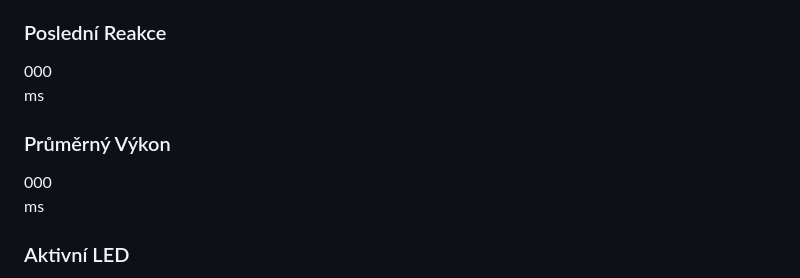
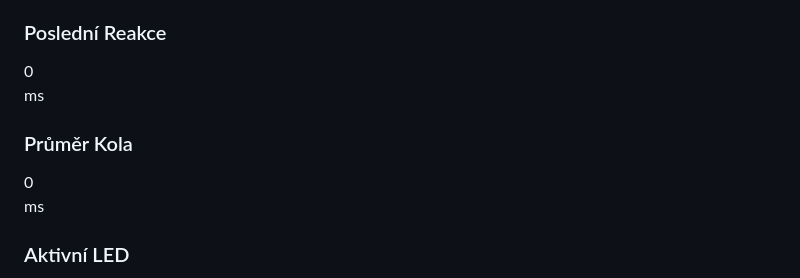
Before and after one commit to dominikmoravek/statistika-, a Markdown page: README.md, the part around one of its changes. Drawn GitHub-style.

```diff
--- a/README.md
+++ b/README.md
@@ -139,12 +130,12 @@
     <div class="main-stats">
         <div class="card">
             <h3>Poslední Reakce</h3>
-            <div class="value" id="lastTimeValue">000</div>
+            <div class="value" id="lastTimeValue">0</div>
             <span style="color:#8b949e">ms</span>
         </div>
         <div class="card">
-            <h3>Průměrný Výkon</h3>
-            <div class="value" id="avgTimeValue">000</div>
+            <h3>Průměr Kola</h3>
+            <div class="value" id="avgTimeValue">0</div>
             <span style="color:#8b949e">ms</span>
         </div>
         <div class="card">
```
Also changed, not shown: other parts of README.md (+54 -59 lines).
